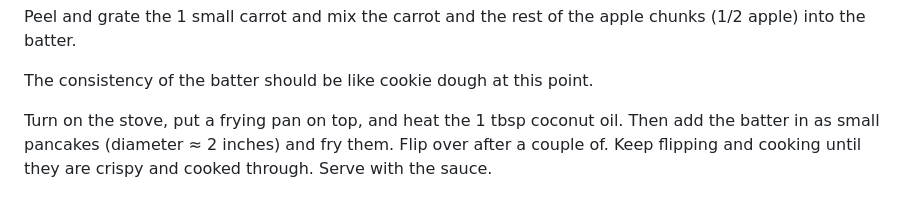
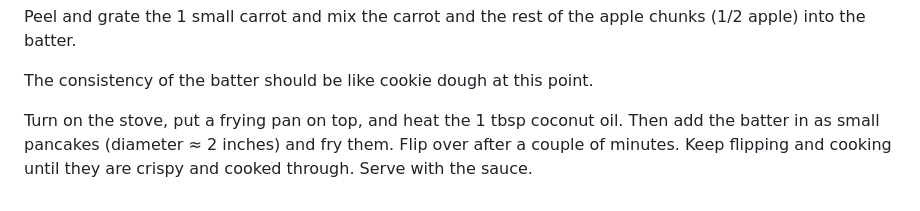
Before and after one commit to riceissa/physics-girl-pancakes, a Markdown page: index.md, the part around the change. Drawn GitHub-style.

Commit message:
missing word

```diff
--- a/index.md
+++ b/index.md
@@ -57,4 +57,4 @@ Peel and grate the <span class="amount"><span class="value">1</span> <span class
 
 The consistency of the batter should be like cookie dough at this point.
 
-Turn on the stove, put a frying pan on top, and heat the <span class="amount"><span class="value">1</span> <span class="units">tbsp</span></span> coconut oil. Then add the batter in as small pancakes (diameter ≈ 2 inches) and fry them. Flip over after a couple of. Keep flipping and cooking until they are crispy and cooked through. Serve with the sauce.
+Turn on the stove, put a frying pan on top, and heat the <span class="amount"><span class="value">1</span> <span class="units">tbsp</span></span> coconut oil. Then add the batter in as small pancakes (diameter ≈ 2 inches) and fry them. Flip over after a couple of minutes. Keep flipping and cooking until they are crispy and cooked through. Serve with the sauce.
```
